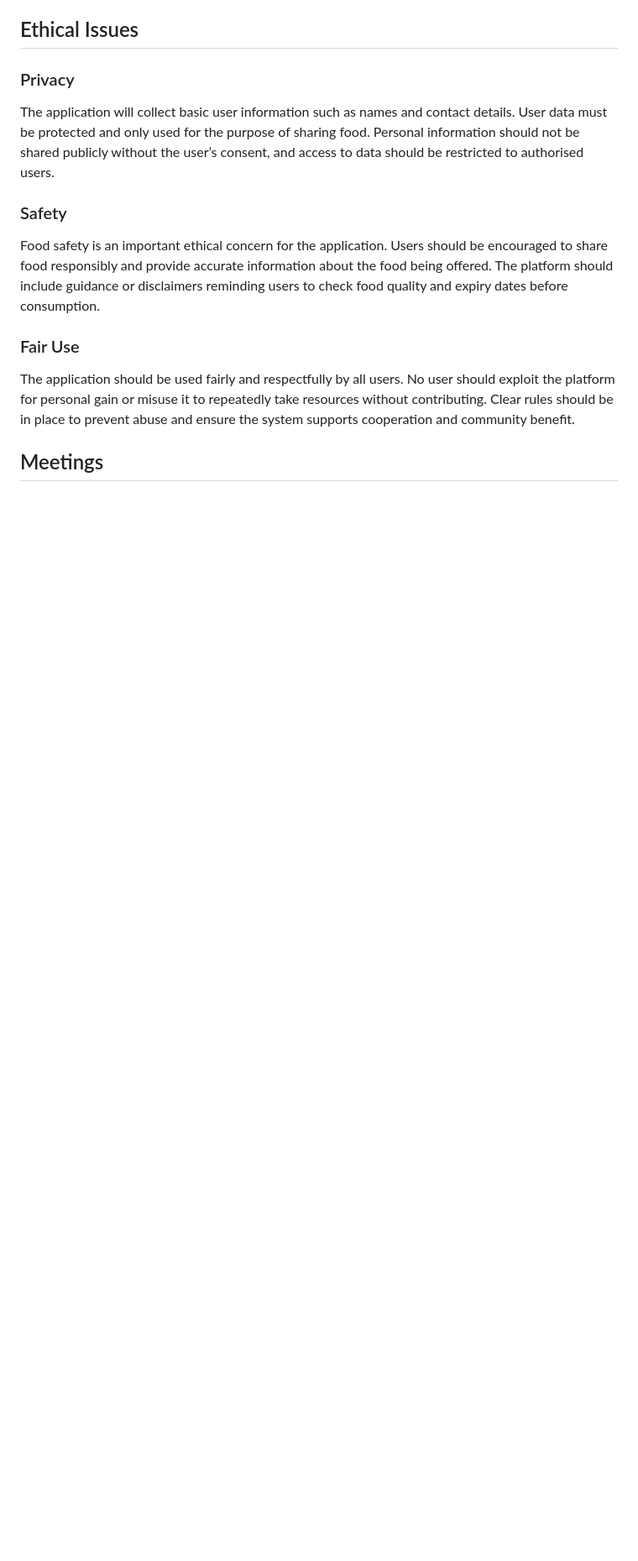
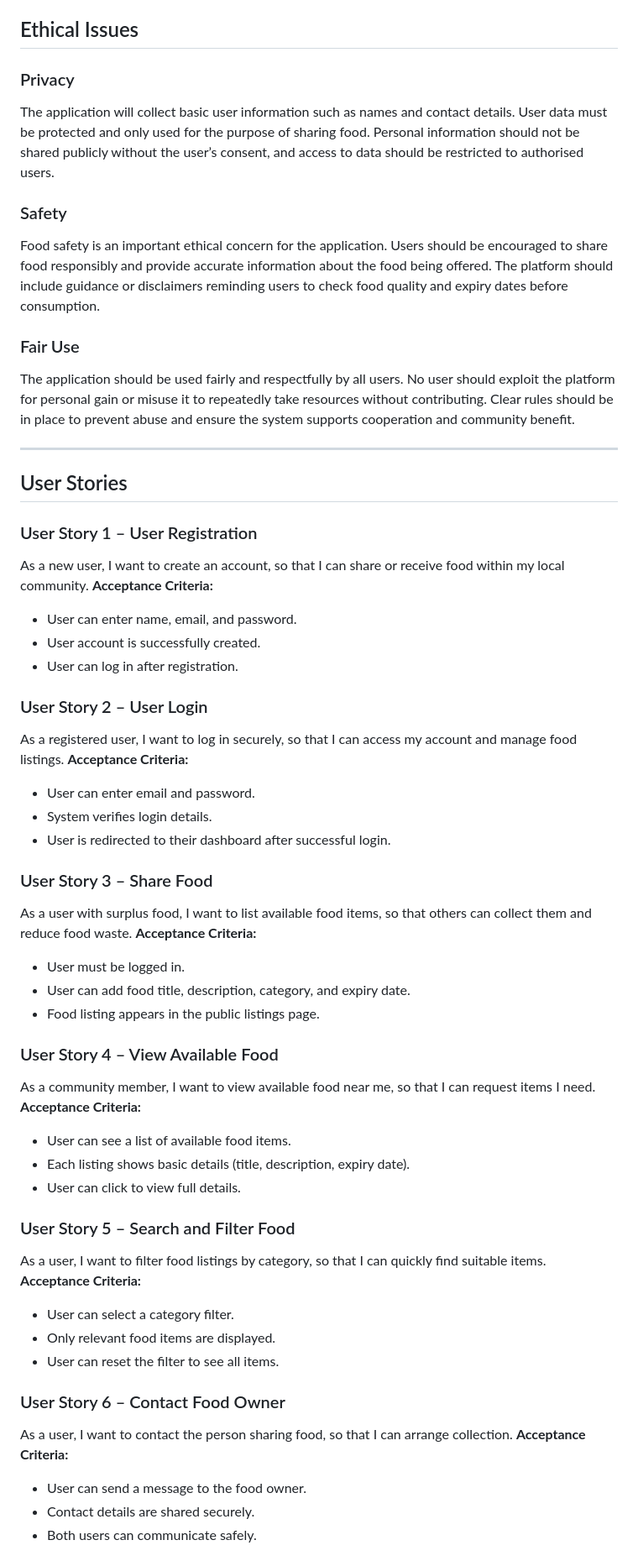
Before and after one commit to swagattharu55-lab/software-engineering-group-project, a Markdown page: README.md, the part around one of its changes. Shown at 84% size. GitHub-like rendering; blank space fills up the shorter version.

```diff
--- a/README.md
+++ b/README.md
@@ -55,21 +55,61 @@ community.
 ### Privacy
 The application will collect basic user information such as names and contact details.
 User data must be protected and only used for the purpose of sharing food.
-Personal information should not be shared publicly without the user’s consent, and access to
-data should be restricted to authorised users.
+Personal information should not be shared publicly without the user’s consent, and access to data should be restricted to authorised users.
 
 ### Safety
 Food safety is an important ethical concern for the application.
-Users should be encouraged to share food responsibly and provide accurate information about
-the food being offered.
-The platform should include guidance or disclaimers reminding users to check food quality
-and expiry dates before consumption.
+Users should be encouraged to share food responsibly and provide accurate information about the food being offered.
+The platform should include guidance or disclaimers reminding users to check food quality and expiry dates before consumption.
 
 ### Fair Use
 The application should be used fairly and respectfully by all users.
-No user should exploit the platform for personal gain or misuse it to repeatedly take resources
-without contributing.
-Clear rules should be in place to prevent abuse and ensure the system supports cooperation
-and community benefit.
+No user should exploit the platform for personal gain or misuse it to repeatedly take resources without contributing.
+Clear rules should be in place to prevent abuse and ensure the system supports cooperation and community benefit.
 
-## Meetings
+---
+
+## User Stories
+
+### User Story 1 – User Registration
+As a new user, I want to create an account, so that I can share or receive food within my local community.
+**Acceptance Criteria:**
+- User can enter name, email, and password.
+- User account is successfully created.
+- User can log in after registration.
+
+### User Story 2 – User Login
+As a registered user, I want to log in securely, so that I can access my account and manage food listings.
+**Acceptance Criteria:**
+- User can enter email and password.
+- System verifies login details.
+- User is redirected to their dashboard after successful login.
+
+### User Story 3 – Share Food
+As a user with surplus food, I want to list available food items, so that others can collect them and reduce food waste.
+**Acceptance Criteria:**
+- User must be logged in.
+- User can add food title, description, category, and expiry date.
+- Food listing appears in the public listings page.
+
+### User Story 4 – View Available Food
+As a community member, I want to view available food near me, so that I can request items I need.
+**Acceptance Criteria:**
+- User can see a list of available food items.
+- Each listing shows basic details (title, description, expiry date).
+- User can click to view full details.
+
+### User Story 5 – Search and Filter Food
+As a user, I want to filter food listings by category, so that I can quickly find suitable items.
+**Acceptance Criteria:**
+- User can select a category filter.
+- Only relevant food items are displayed.
+- User can reset the filter to see all items.
+
+### User Story 6 – Contact Food Owner
+As a user, I want to contact the person sharing food, so that I can arrange collection.
+**Acceptance Criteria:**
+- User can send a message to the food owner.
+- Contact details are shared securely.
+- Both users can communicate safely.
+
```
Also changed, not shown: other parts of README.md (+66 -34 lines).
